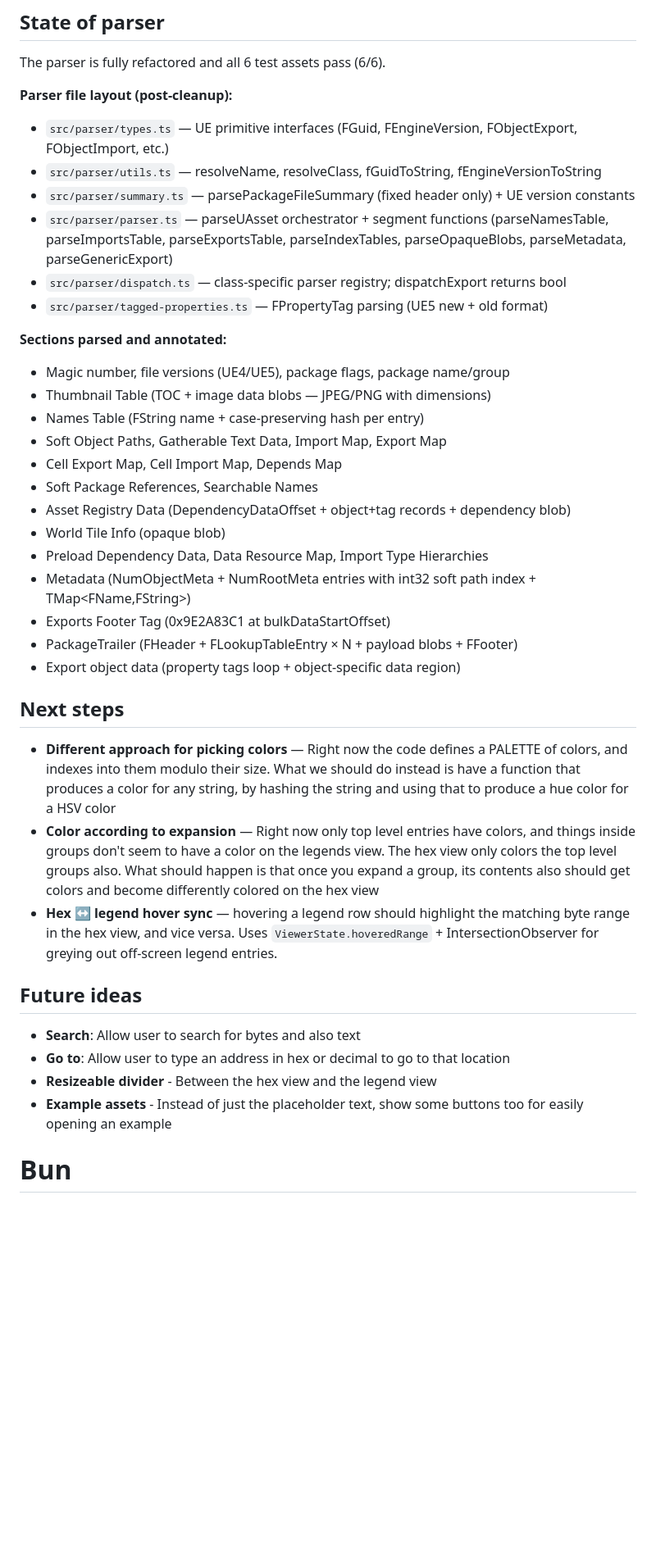
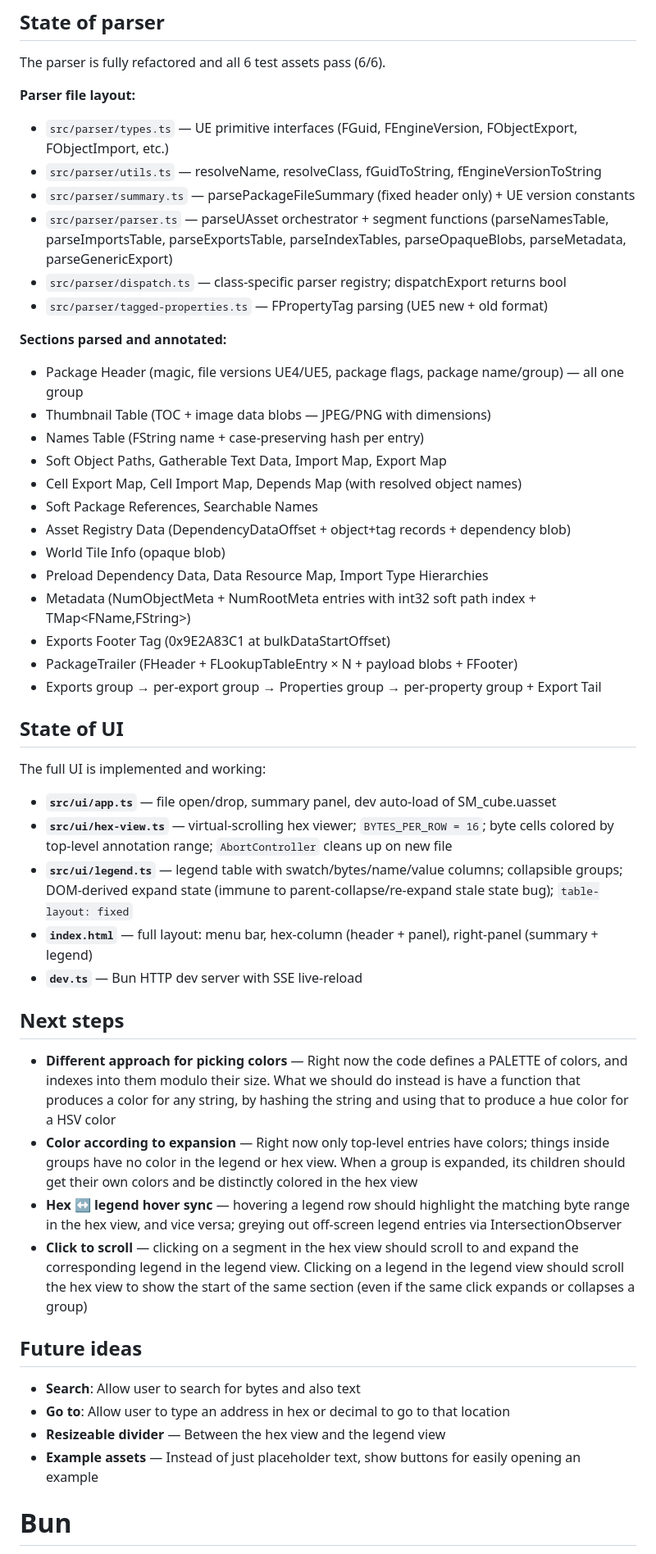
Before and after one commit to 1danielcoelho/uassets, a Markdown page: CLAUDE.md, the part around one of its changes. Shown at 82% size. GitHub-like rendering; blank space fills up the shorter version.

Commit message:
Update CLAUDE.md and next steps

```diff
--- a/CLAUDE.md
+++ b/CLAUDE.md
@@ -127,7 +133,7 @@ Menu bar items:
 
 The parser is fully refactored and all 6 test assets pass (6/6).
 
-**Parser file layout (post-cleanup):**
+**Parser file layout:**
 - `src/parser/types.ts` — UE primitive interfaces (FGuid, FEngineVersion, FObjectExport, FObjectImport, etc.)
 - `src/parser/utils.ts` — resolveName, resolveClass, fGuidToString, fEngineVersionToString
 - `src/parser/summary.ts` — parsePackageFileSummary (fixed header only) + UE version constants
@@ -138,11 +144,11 @@ The parser is fully refactored and all 6 test assets pass (6/6).
 - `src/parser/tagged-properties.ts` — FPropertyTag parsing (UE5 new + old format)
 
 **Sections parsed and annotated:**
-- Magic number, file versions (UE4/UE5), package flags, package name/group
+- Package Header (magic, file versions UE4/UE5, package flags, package name/group) — all one group
 - Thumbnail Table (TOC + image data blobs — JPEG/PNG with dimensions)
 - Names Table (FString name + case-preserving hash per entry)
 - Soft Object Paths, Gatherable Text Data, Import Map, Export Map
-- Cell Export Map, Cell Import Map, Depends Map
+- Cell Export Map, Cell Import Map, Depends Map (with resolved object names)
 - Soft Package References, Searchable Names
 - Asset Registry Data (DependencyDataOffset + object+tag records + dependency blob)
 - World Tile Info (opaque blob)
@@ -150,27 +156,39 @@ The parser is fully refactored and all 6 test assets pass (6/6).
 - Metadata (NumObjectMeta + NumRootMeta entries with int32 soft path index + TMap<FName,FString>)
 - Exports Footer Tag (0x9E2A83C1 at bulkDataStartOffset)
 - PackageTrailer (FHeader + FLookupTableEntry × N + payload blobs + FFooter)
-- Export object data (property tags loop + object-specific data region)
+- Exports group → per-export group → Properties group → per-property group + Export Tail
+
+## State of UI
+
+The full UI is implemented and working:
+- **`src/ui/app.ts`** — file open/drop, summary panel, dev auto-load of SM_cube.uasset
+- **`src/ui/hex-view.ts`** — virtual-scrolling hex viewer; `BYTES_PER_ROW = 16`; byte cells colored
+  by top-level annotation range; `AbortController` cleans up on new file
+- **`src/ui/legend.ts`** — legend table with swatch/bytes/name/value columns; collapsible groups;
+  DOM-derived expand state (immune to parent-collapse/re-expand stale state bug); `table-layout: fixed`
+- **`index.html`** — full layout: menu bar, hex-column (header + panel), right-panel (summary + legend)
+- **`dev.ts`** — Bun HTTP dev server with SSE live-reload
 
 ## Next steps
 
 - **Different approach for picking colors** — Right now the code defines a PALETTE of colors, and indexes
   into them modulo their size. What we should do instead is have a function that produces a color for any
   string, by hashing the string and using that to produce a hue color for a HSV color
-- **Color according to expansion** — Right now only top level entries have colors, and things inside
-  groups don't seem to have a color on the legends view. The hex view only colors the top level groups
-  also. What should happen is that once you expand a group, its contents also should get colors and
-  become differently colored on the hex view
-- **Hex ↔ legend hover sync** — hovering a legend row should highlight the matching byte
-  range in the hex view, and vice versa. Uses `ViewerState.hoveredRange` + IntersectionObserver
-  for greying out off-screen legend entries.
+- **Color according to expansion** — Right now only top-level entries have colors; things inside groups
+  have no color in the legend or hex view. When a group is expanded, its children should get their own
+  colors and be distinctly colored in the hex view
+- **Hex ↔ legend hover sync** — hovering a legend row should highlight the matching byte range in the
+  hex view, and vice versa; greying out off-screen legend entries via IntersectionObserver
+- **Click to scroll** — clicking on a segment in the hex view should scroll to and expand the corresponding
+  legend in the legend view. Clicking on a legend in the legend view should scroll the hex view to show the
+  start of the same section (even if the same click expands or collapses a group)
 
 ## Future ideas
 
 - **Search**: Allow user to search for bytes and also text
 - **Go to**: Allow user to type an address in hex or decimal to go to that location
-- **Resizeable divider** - Between the hex view and the legend view
-- **Example assets** - Instead of just the placeholder text, show some buttons too for easily opening an example
+- **Resizeable divider** — Between the hex view and the legend view
+- **Example assets** — Instead of just placeholder text, show buttons for easily opening an example
 
 # Bun
 
```
Also changed, not shown: other parts of CLAUDE.md (+12 -6 lines).
